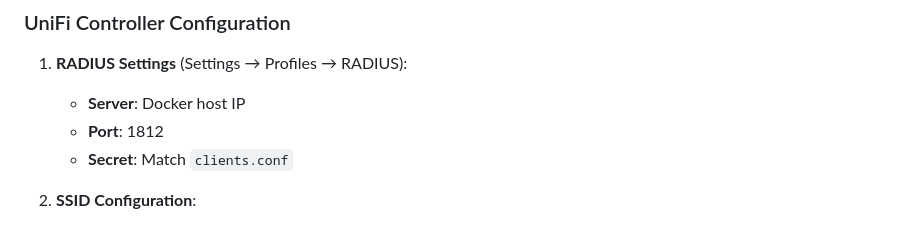
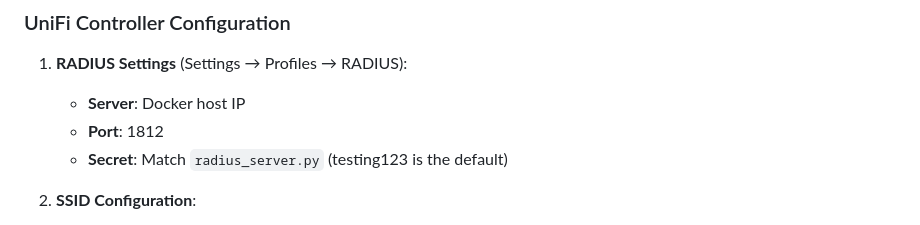
Before and after one commit to osmogr/unifi-radius, a Markdown page: README.md, the part around the change. Drawn GitHub-style.

```diff
--- a/README.md
+++ b/README.md
@@ -49,7 +49,7 @@ For detailed Docker setup instructions, see [DOCKER.md](DOCKER.md).
 1. **RADIUS Settings** (Settings → Profiles → RADIUS):
    - **Server**: Docker host IP
    - **Port**: 1812
-   - **Secret**: Match `clients.conf`
+   - **Secret**: Match `radius_server.py` (testing123 is the default)
 
 2. **SSID Configuration**:
    - **Security**: WPA2/WPA3 Enterprise
```
